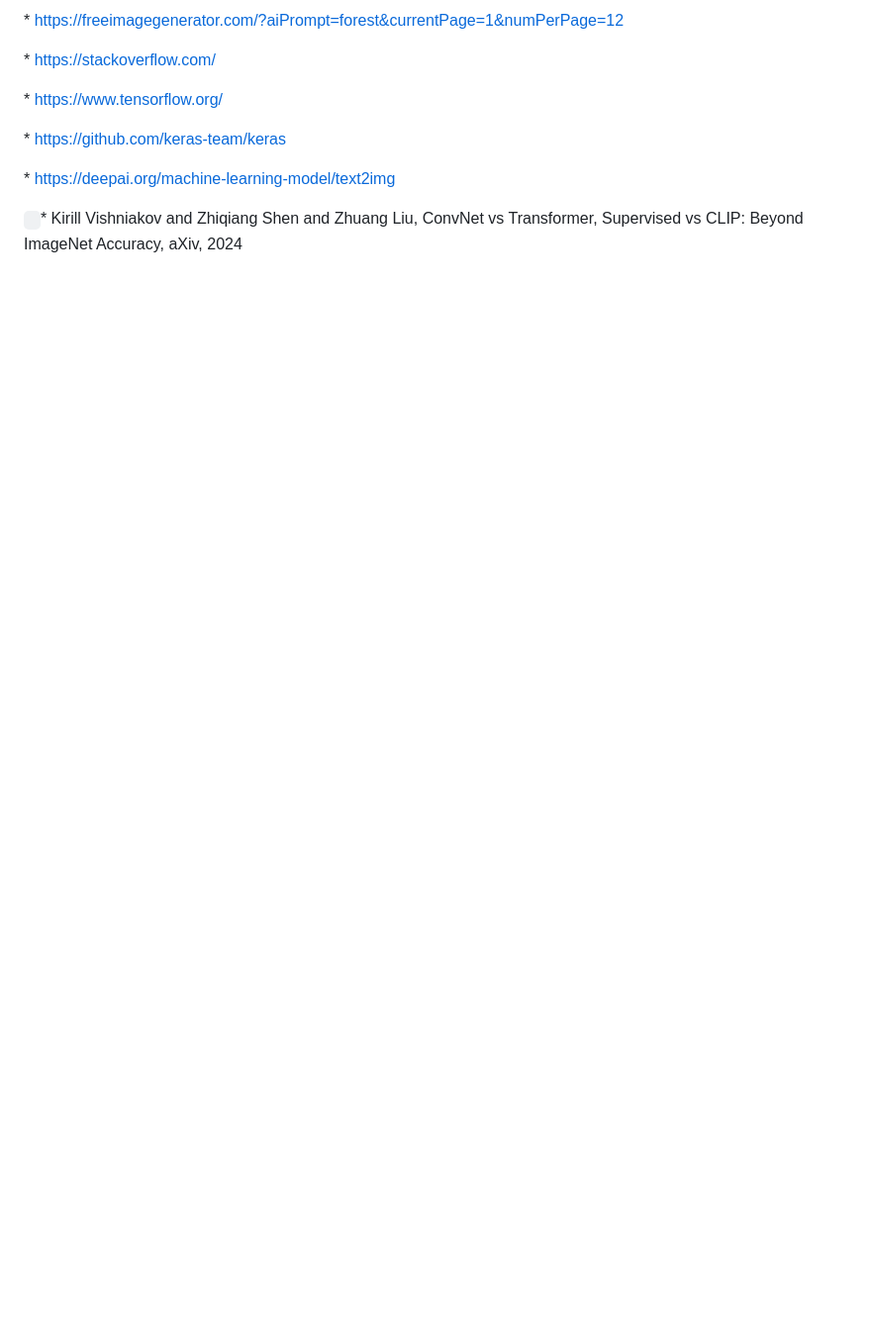
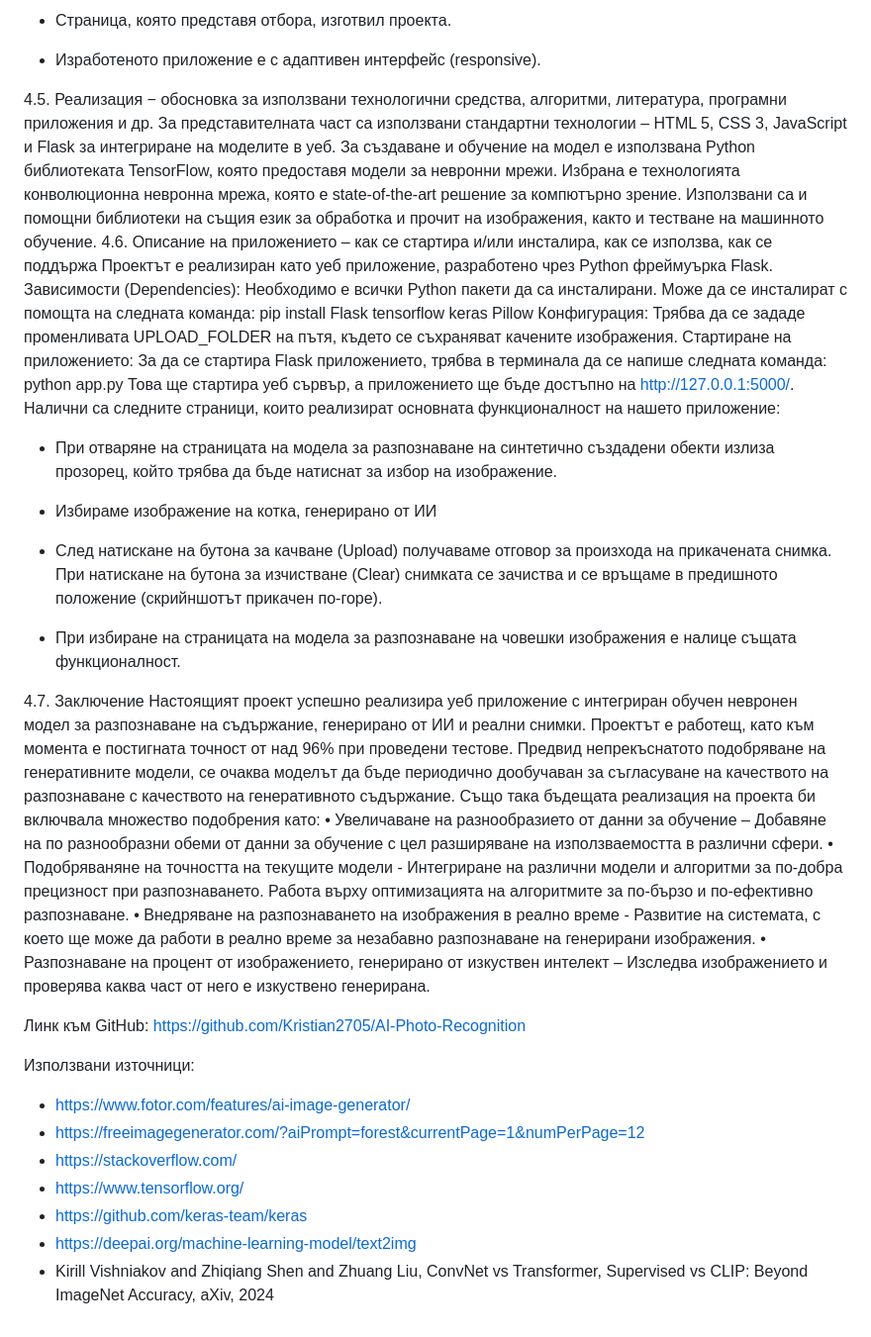
Before and after one commit to Kristian2705/AI-Photo-Recognition, a Markdown page: README.md, the part around the change printed below. Shown: that part at 99% size. Drawn GitHub-style; blank space fills up the shorter version.

```diff
--- a/README.md
+++ b/README.md
@@ -257,12 +86,47 @@ Description automatically generated](Aspose.Words.bfd5af8d-8394-4e64-af51-bdba10
 
-\* <https://freeimagegenerator.com/?aiPrompt=forest&currentPage=1&numPerPage=12>
+- Страница, която представя отбора, изготвил проекта.
 
-\* <https://stackoverflow.com/>
+- Изработеното приложение е с адаптивен интерфейс (responsive).
 
-\* <https://www.tensorflow.org/>
+4.5. Реализация − обосновка за използвани технологични средства, алгоритми, литература, програмни приложения и др.
+За представителната част са използвани стандартни технологии – HTML 5, CSS 3, JavaScript и Flask за интегриране на моделите в уеб.
+За създаване и обучение на модел е използвана Python библиотеката TensorFlow, която предоставя модели за невронни мрежи. Избрана е технологията конволюционна невронна мрежа, която е state-of-the-art решение за компютърно зрение. Използвани са и помощни библиотеки на същия език за обработка и прочит на изображения, както и тестване на машинното обучение.
+4.6. Описание на приложението – как се стартира и/или инсталира, как се използва, как се поддържа
+Проектът е реализиран като уеб приложение, разработено чрез Python фреймуърка Flask.
+Зависимости (Dependencies):
+Необходимо е всички Python пакети да са инсталирани. Може да се инсталират с помощта на следната команда: pip install Flask tensorflow keras Pillow
+Конфигурация:
+Трябва да се зададе променливата UPLOAD_FOLDER на пътя, където се съхраняват качените изображения.
+Стартиране на приложението:
+За да се стартира Flask приложението, трябва в терминала да се напише следната команда:
+python app.py
+Това ще стартира уеб сървър, а приложението ще бъде достъпно на http://127.0.0.1:5000/.
+Налични са следните страници, които реализират основната функционалност на нашето приложение:
+- При отваряне на страницата на модела за разпознаване на синтетично създадени обекти излиза прозорец, който трябва да бъде натиснат за избор на изображение.
 
-\* <https://github.com/keras-team/keras>
+- Избираме изображение на котка, генерирано от ИИ
 
-\* <https://deepai.org/machine-learning-model/text2img>
+- След натискане на бутона за качване (Upload) получаваме отговор за произхода на прикачената снимка. При натискане на бутона за изчистване (Clear) снимката се зачиства и се връщаме в предишното положение (скрийншотът прикачен по-горе).
 
-` `\* Kirill Vishniakov and Zhiqiang Shen and Zhuang Liu, ConvNet vs Transformer, Supervised vs CLIP: Beyond ImageNet Accuracy, aXiv, 2024
+- При избиране на страницата на модела за разпознаване на човешки изображения е налице същата функционалност.
+
+
+4.7. Заключение
+Настоящият проект успешно реализира уеб приложение с интегриран обучен невронен модел за разпознаване на съдържание, генерирано от ИИ и реални снимки. Проектът е работещ, като към момента е постигната точност от над 96% при проведени тестове. Предвид непрекъснатото подобряване на генеративните модели, се очаква моделът да бъде периодично дообучаван за съгласуване на качеството на разпознаване с качеството на генеративното съдържание. Също така бъдещата реализация на проекта би включвала множество подобрения като:
+•	Увеличаване на разнообразието от данни за обучение – Добавяне на по разнообразни обеми от данни за обучение с цел разширяване на използваемостта в различни сфери.
+•	Подобряваняне на точността на текущите модели - Интегриране на различни модели и алгоритми за по-добра прецизност при разпознаването. Работа върху оптимизацията на алгоритмите за по-бързо и по-ефективно разпознаване.
+•	Внедряване на разпознаването на изображения в реално време - Развитие на системата, с което ще може да работи в реално време за незабавно разпознаване на генерирани изображения.
+•	Разпознаване на процент от изображението, генерирано от изкуствен интелект – Изследва изображението и проверява каква част от него е изкуствено генерирана.
+
+
+Линк към GitHub: https://github.com/Kristian2705/AI-Photo-Recognition
+
+Използвани източници:
+
+* https://www.fotor.com/features/ai-image-generator/
+* https://freeimagegenerator.com/?aiPrompt=forest&currentPage=1&numPerPage=12
+* https://stackoverflow.com/
+* https://www.tensorflow.org/
+* https://github.com/keras-team/keras
+* https://deepai.org/machine-learning-model/text2img
+ * Kirill Vishniakov and Zhiqiang Shen and Zhuang Liu, ConvNet vs Transformer, Supervised vs CLIP: Beyond ImageNet Accuracy, aXiv, 2024
```
Also changed, not shown: other parts of README.md (+48 -219 lines).
